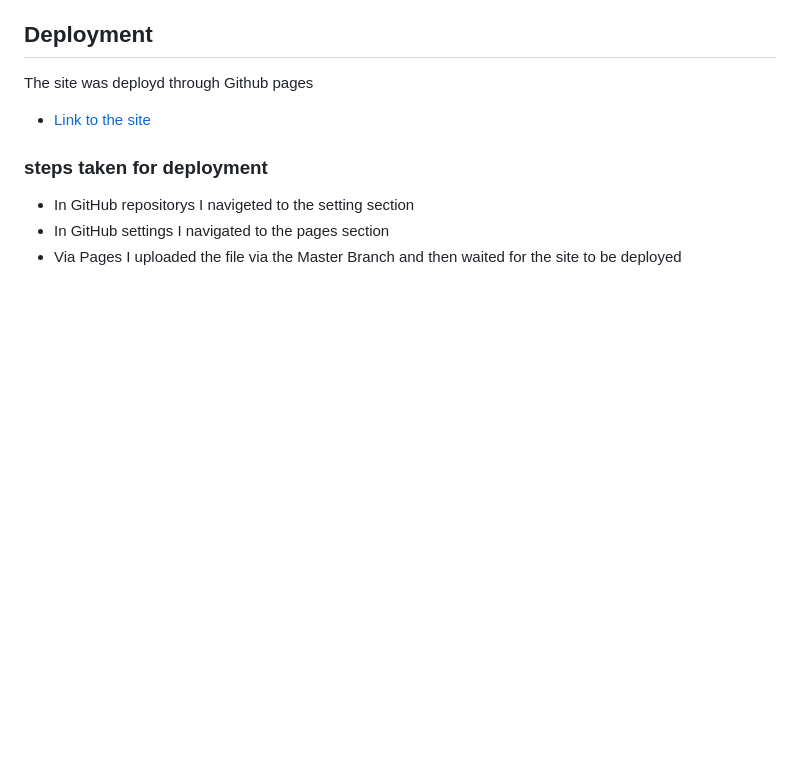
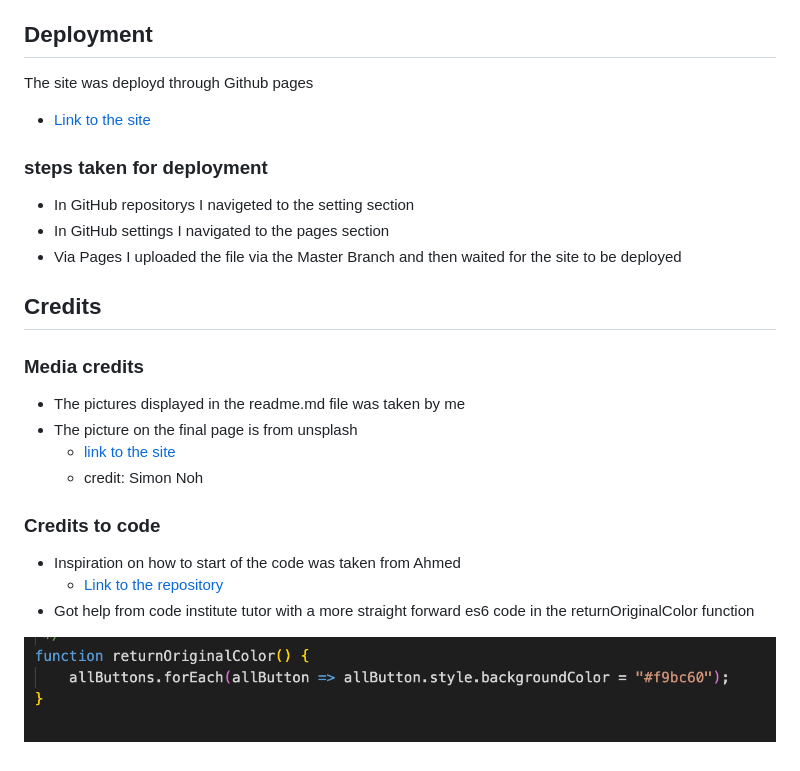
Before and after one commit to AlbinHall/MusicQuiz, a Markdown page: README.md, the part around the change. GitHub-like rendering; pictures changed too: assets/image/tutorHelp.png (added); blank space fills up the shorter version.

Commit message:
add credits section to readme file

```diff
--- a/README.md
+++ b/README.md
@@ -93,3 +93,18 @@ The site was deployd through Github pages
 - In GitHub repositorys I navigeted to the setting section
 - In GitHub settings I navigated to the pages section
 - Via Pages I uploaded the file via the Master Branch and then waited for the site to be deployed
+
+## Credits
+
+### Media credits
+- The pictures displayed in the readme.md file was taken by me
+- The picture on the final page is from unsplash
+    - [link to the site](https://unsplash.com/@simon_noh?utm_source=unsplash&utm_medium=referral&utm_content=creditCopyText)
+    - credit: Simon Noh
+
+### Credits to code
+- Inspiration on how to start of the code was taken from Ahmed
+    - [Link to the repository](https://github.com/Ahmad528/quizApp/tree/main/quizwuiz)
+- Got help from code institute tutor with a more straight forward es6 code in the returnOriginalColor function
+
+![The returnOriginalColor function](assets/image/tutorHelp.png)
```
